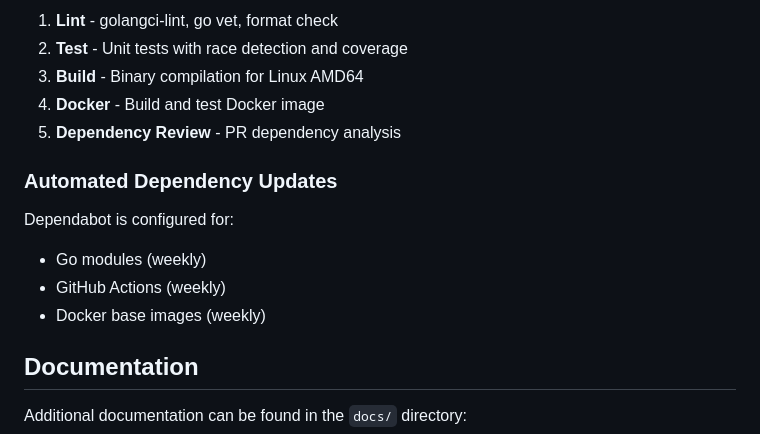
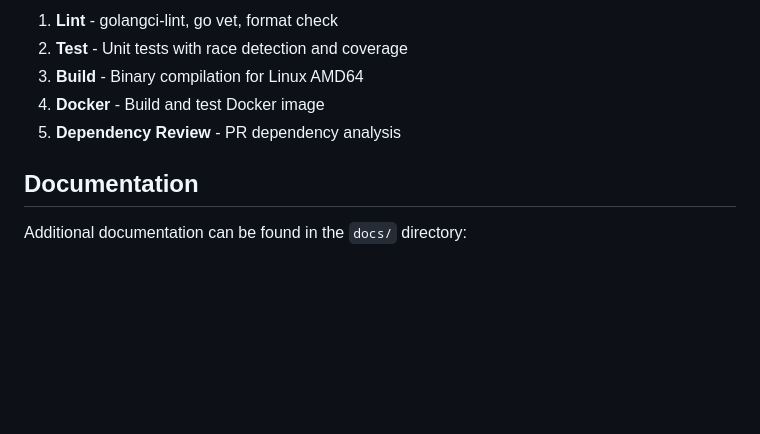
Before and after one commit to MohammadBafkar/web-analyzer, a Markdown page: README.md, the part around the change. Rendered like a GitHub page; blank space fills up the shorter version.

Commit message:
Remove dependabot configuration file

```diff
--- a/README.md
+++ b/README.md
@@ -138,14 +138,6 @@ The project includes comprehensive CI workflows:
 4. **Docker** - Build and test Docker image
 5. **Dependency Review** - PR dependency analysis
 
-### Automated Dependency Updates
-
-Dependabot is configured for:
-
-- Go modules (weekly)
-- GitHub Actions (weekly)
-- Docker base images (weekly)
-
 ## Documentation
 
 Additional documentation can be found in the `docs/` directory:
```
